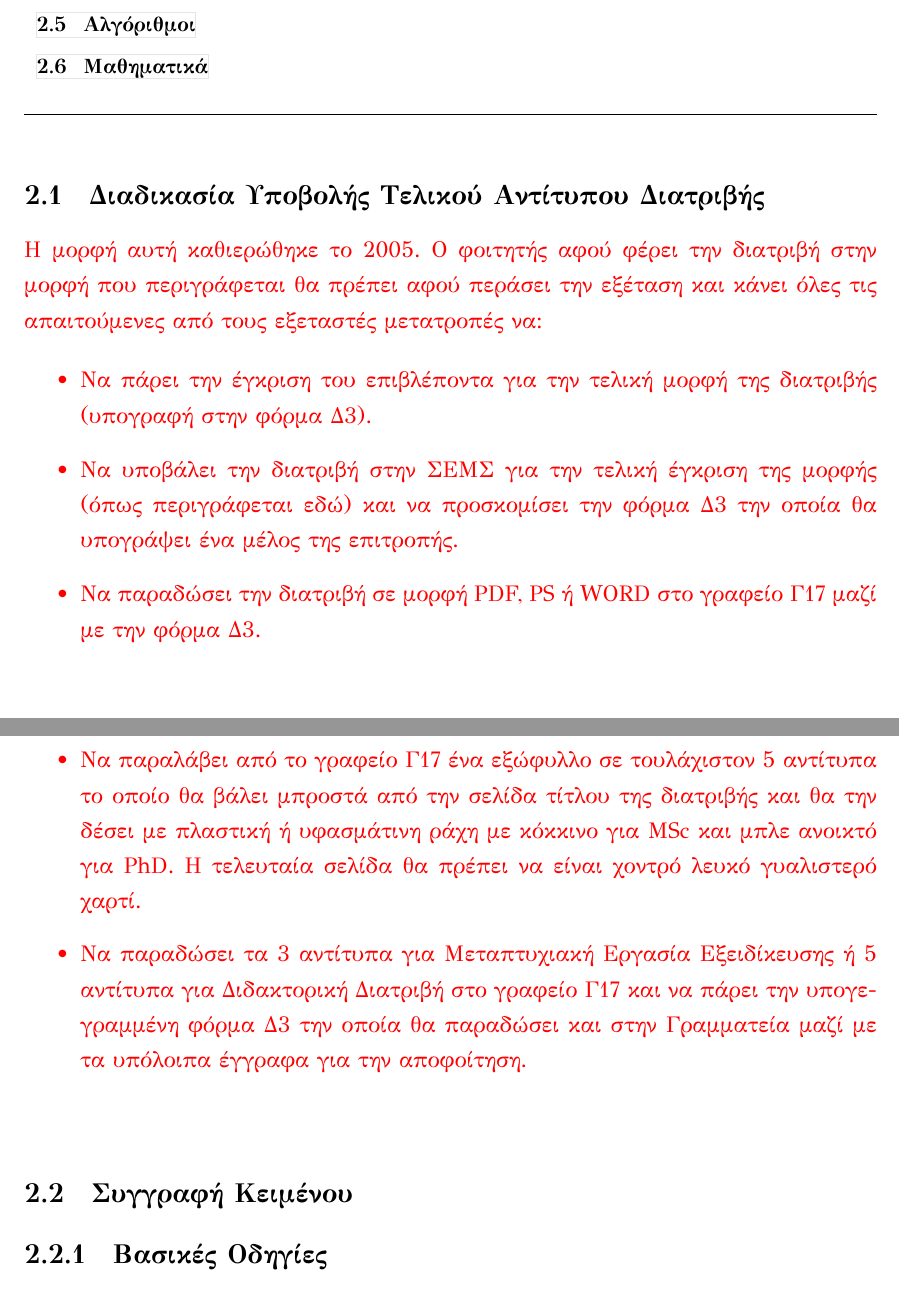
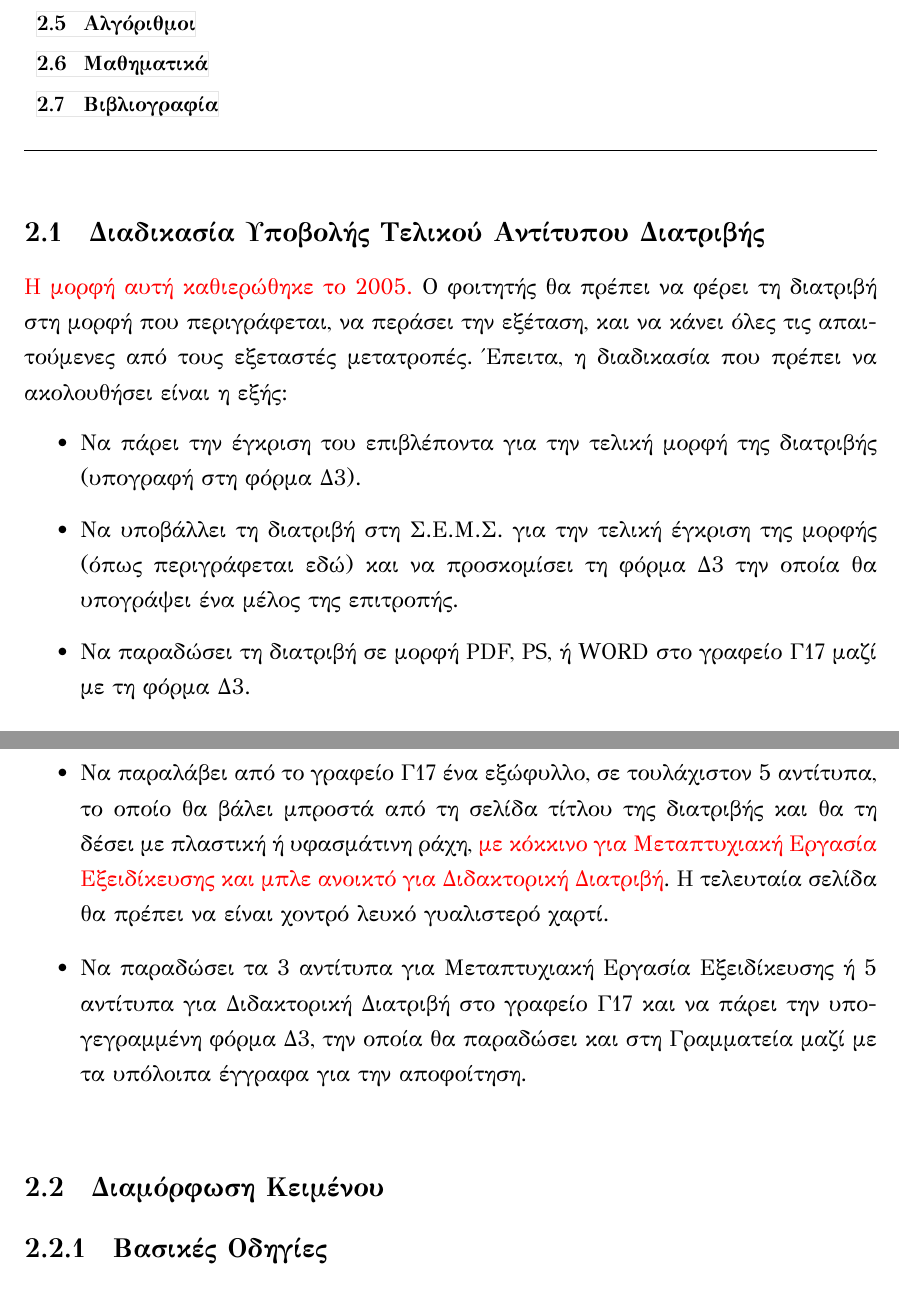
Before and after one commit to vvdimako/cseuoi-thesis, a LaTeX thesis (Template/SampleThesis.tex, which reads Template/Content/Chapter2.tex): two parts of pages 14 and 15 of 30, joined at a grey line, cut so that both start at the same text. Compiled offline with XeLaTeX; a missing font is replaced by an installed copy or a similar font.

Commit message:
Issue #1: Modified chapter 2

```diff
--- a/Template/Content/Chapter2.tex
+++ b/Template/Content/Chapter2.tex
@@ -5,22 +5,20 @@
 \section{Διαδικασία Υποβολής Τελικού Αντίτυπου Διατριβής}
 \label{sec:Submission}
 
-{\color{red}
-Η μορφή αυτή καθιερώθηκε το 2005. Ο φοιτητής αφού φέρει την
-διατριβή στην μορφή που περιγράφεται θα πρέπει αφού περάσει την
-εξέταση και κάνει όλες τις απαιτούμενες από τους εξεταστές
-μετατροπές να:
+{\color{red}Η μορφή αυτή καθιερώθηκε το 2005.}
+Ο φοιτητής θα πρέπει να φέρει τη διατριβή στη μορφή που περιγράφεται, να περάσει την εξέταση, και να κάνει όλες τις απαιτούμενες από τους εξεταστές μετατροπές.
+Έπειτα, η διαδικασία που πρέπει να ακολουθήσει είναι η εξής:
 
 \begin{itemize}
-\item Να πάρει την έγκριση του επιβλέποντα για την τελική μορφή της διατριβής (υπογραφή στην φόρμα Δ3).
-\item Να υποβάλει την διατριβή στην ΣΕΜΣ για την τελική έγκριση της μορφής (όπως περιγράφεται εδώ) και να προσκομίσει την φόρμα Δ3 την οποία θα υπογράψει ένα μέλος της επιτροπής.
-\item Να παραδώσει την διατριβή σε μορφή PDF, PS ή WORD στο γραφείο Γ17 μαζί με την φόρμα Δ3.
-\item Να παραλάβει από το γραφείο Γ17 ένα εξώφυλλο σε τουλάχιστον 5 αντίτυπα το οποίο θα βάλει μπροστά από την σελίδα τίτλου της διατριβής και θα την δέσει με πλαστική ή υφασμάτινη ράχη με κόκκινο για MSc και μπλε ανοικτό για PhD. H τελευταία σελίδα θα πρέπει να είναι χοντρό λευκό γυαλιστερό χαρτί.
-\item Να παραδώσει τα 3 αντίτυπα για Μεταπτυχιακή Εργασία Εξειδίκευσης ή 5 αντίτυπα για Διδακτορική Διατριβή στο γραφείο Γ17 και να πάρει την υπογεγραμμένη φόρμα Δ3 την οποία θα παραδώσει και στην Γραμματεία μαζί με τα υπόλοιπα έγγραφα για την αποφοίτηση.
-\end{itemize}}
+	\item Να πάρει την έγκριση του επιβλέποντα για την τελική μορφή της διατριβής (υπογραφή στη φόρμα Δ3).
+	\item Να υποβάλλει τη διατριβή στη Σ.Ε.Μ.Σ. για την τελική έγκριση της μορφής (όπως περιγράφεται εδώ) και να προσκομίσει τη φόρμα Δ3 την οποία θα υπογράψει ένα μέλος της επιτροπής.
+	\item Να παραδώσει τη διατριβή σε μορφή PDF, PS, ή WORD στο γραφείο Γ17 μαζί με τη φόρμα Δ3.
+	\item Να παραλάβει από το γραφείο Γ17 ένα εξώφυλλο, σε τουλάχιστον 5 αντίτυπα, το οποίο θα βάλει μπροστά από τη σελίδα τίτλου της διατριβής και θα τη δέσει με πλαστική ή υφασμάτινη ράχη, {\color{red}με κόκκινο για Μεταπτυχιακή Εργασία Εξειδίκευσης και μπλε ανοικτό για Διδακτορική Διατριβή}. H τελευταία σελίδα θα πρέπει να είναι χοντρό λευκό γυαλιστερό χαρτί.
+	\item Να παραδώσει τα 3 αντίτυπα για Μεταπτυχιακή Εργασία Εξειδίκευσης ή 5 αντίτυπα για Διδακτορική Διατριβή στο γραφείο Γ17 και να πάρει την υπογεγραμμένη φόρμα Δ3, την οποία θα παραδώσει και στη Γραμματεία μαζί με τα υπόλοιπα έγγραφα για την αποφοίτηση.
+\end{itemize}
 
 
-\section{Συγγραφή Κειμένου}
+\section{Διαμόρφωση Κειμένου}
 \label{sec:Text}
 
 \subsection{Βασικές Οδηγίες}
```
Also changed, not shown: Template/Content/Chapter2.tex (63 more changed lines).
